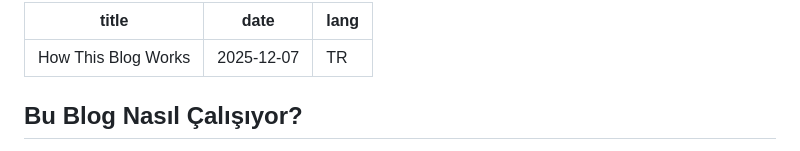
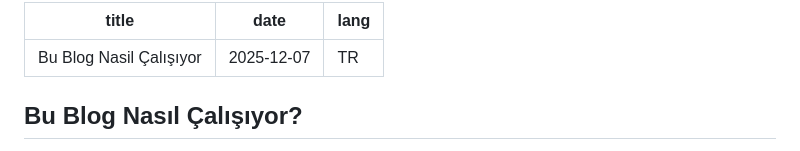
Before and after one commit to eayavas/eayavas.github.io, a Markdown page: blog/content/tr-how-this-blog-works.md, the part around the change. Rendered like a GitHub page.

```diff
--- a/blog/content/tr-how-this-blog-works.md
+++ b/blog/content/tr-how-this-blog-works.md
@@ -1,5 +1,5 @@
 ---
-title: How This Blog Works
+title: Bu Blog Nasil Çalışıyor
 date: 2025-12-07
 lang: TR
 ---
```
